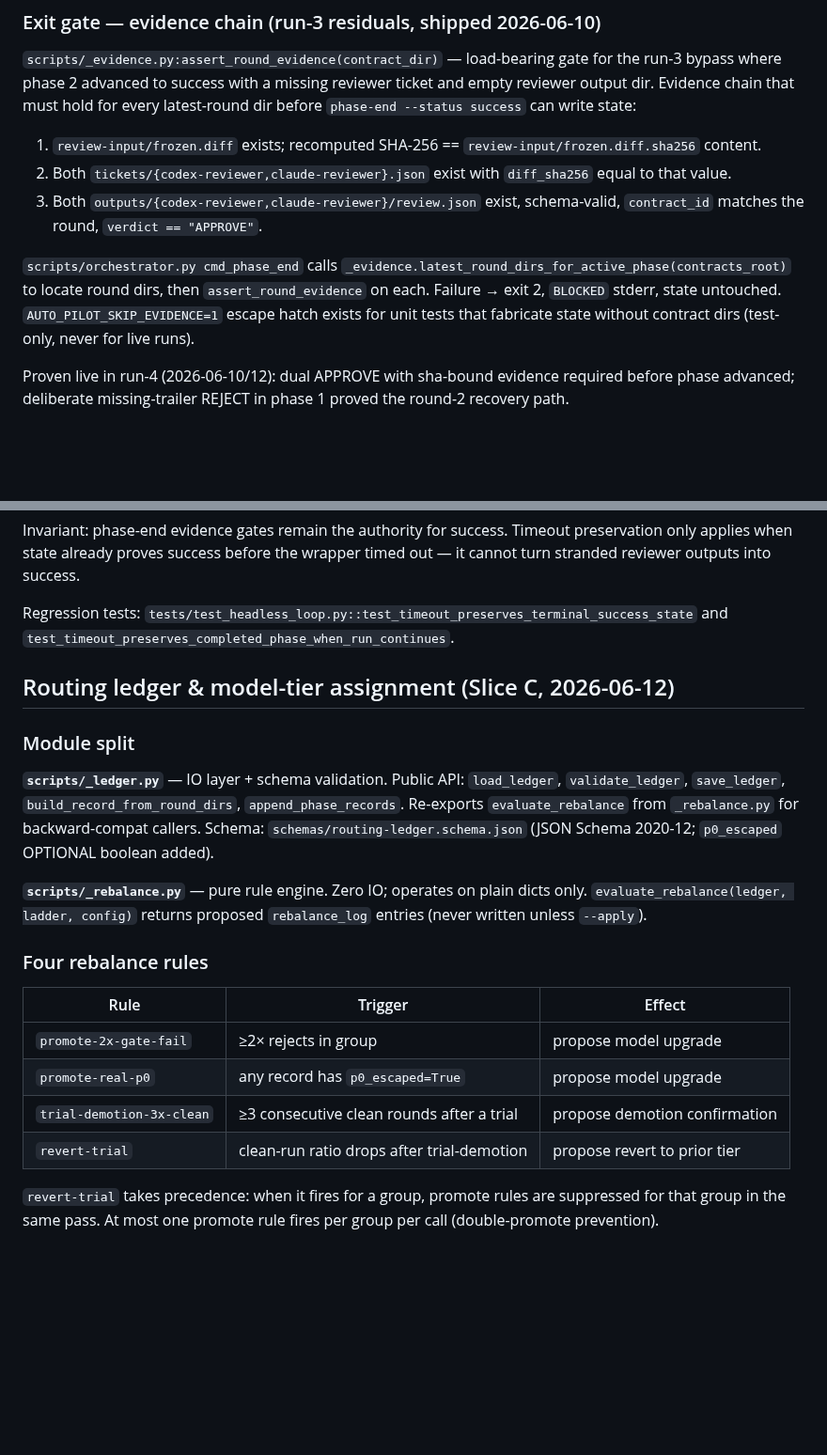
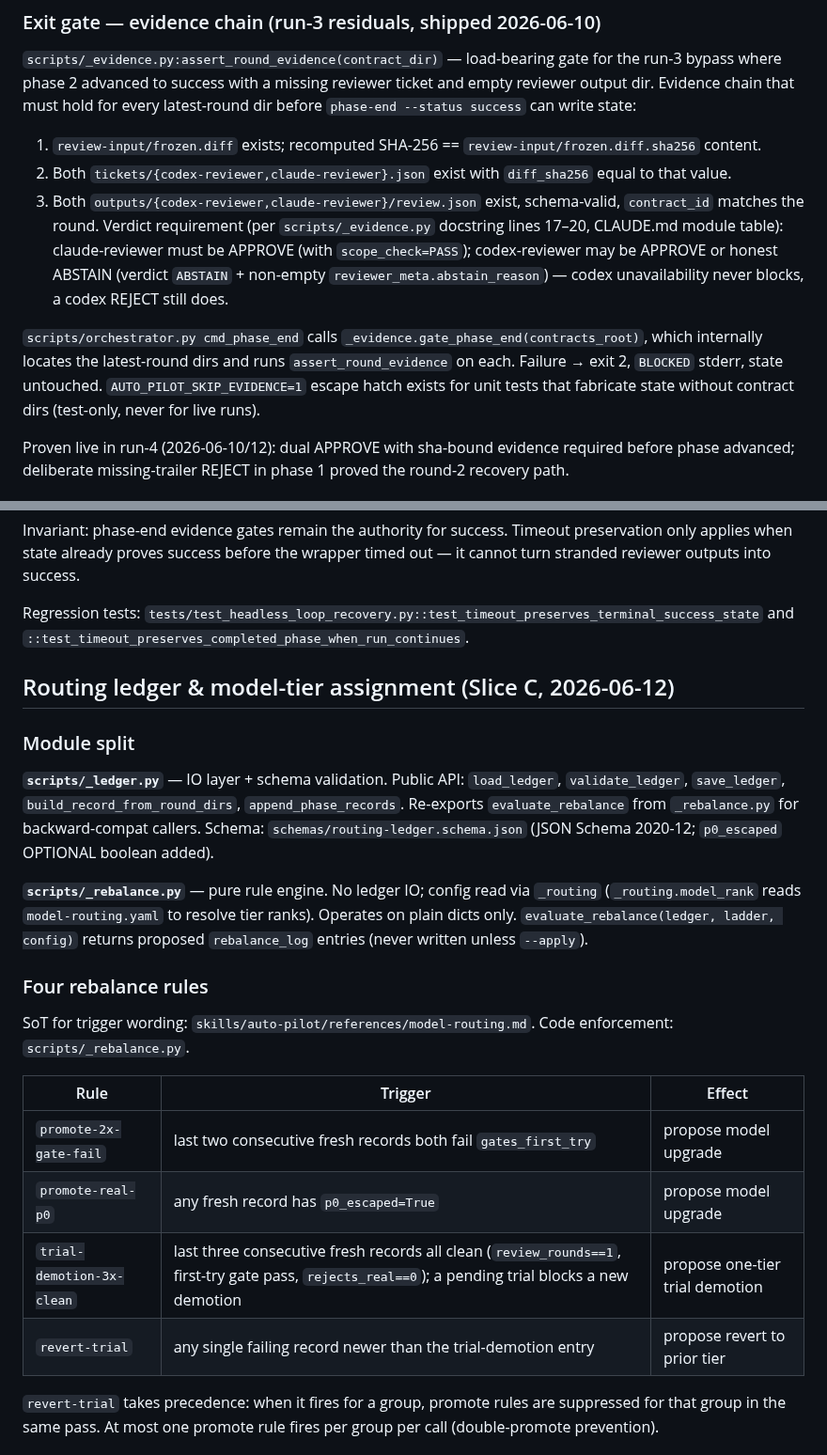
Before and after one commit to lyanpark2019/auto-pilot, a Markdown page: docs/architecture.md, 2 parts joined by grey strips. Shown at 94% size. Rendered like a GitHub page; blank space fills up the shorter version.

```diff
--- a/docs/architecture.md
+++ b/docs/architecture.md
@@ -274,9 +274,9 @@ Regression pins: `tests/test_pm_protocol_contract_dispatch.py` asserts `dispatch
 
 1. `review-input/frozen.diff` exists; recomputed SHA-256 == `review-input/frozen.diff.sha256` content.
 2. Both `tickets/{codex-reviewer,claude-reviewer}.json` exist with `diff_sha256` equal to that value.
-3. Both `outputs/{codex-reviewer,claude-reviewer}/review.json` exist, schema-valid, `contract_id` matches the round, `verdict == "APPROVE"`.
+3. Both `outputs/{codex-reviewer,claude-reviewer}/review.json` exist, schema-valid, `contract_id` matches the round. Verdict requirement (per `scripts/_evidence.py` docstring lines 17–20, CLAUDE.md module table): claude-reviewer must be APPROVE (with `scope_check=PASS`); codex-reviewer may be APPROVE or honest ABSTAIN (verdict `ABSTAIN` + non-empty `reviewer_meta.abstain_reason`) — codex unavailability never blocks, a codex REJECT still does.
 
-`scripts/orchestrator.py cmd_phase_end` calls `_evidence.latest_round_dirs_for_active_phase(contracts_root)` to locate round dirs, then `assert_round_evidence` on each. Failure → exit 2, `BLOCKED` stderr, state untouched. `AUTO_PILOT_SKIP_EVIDENCE=1` escape hatch exists for unit tests that fabricate state without contract dirs (test-only, never for live runs).
+`scripts/orchestrator.py cmd_phase_end` calls `_evidence.gate_phase_end(contracts_root)`, which internally locates the latest-round dirs and runs `assert_round_evidence` on each. Failure → exit 2, `BLOCKED` stderr, state untouched. `AUTO_PILOT_SKIP_EVIDENCE=1` escape hatch exists for unit tests that fabricate state without contract dirs (test-only, never for live runs).
 
 Proven live in run-4 (2026-06-10/12): dual APPROVE with sha-bound evidence required before phase advanced; deliberate missing-trailer REJECT in phase 1 proved the round-2 recovery path.
 
@@ -303,7 +303,7 @@ Helpers: `_timeout_preserved_status(state_after)` checks `status == "success"` o
 
 Invariant: phase-end evidence gates remain the authority for success. Timeout preservation only applies when state already proves success before the wrapper timed out — it cannot turn stranded reviewer outputs into success.
 
-Regression tests: `tests/test_headless_loop.py::test_timeout_preserves_terminal_success_state` and `test_timeout_preserves_completed_phase_when_run_continues`.
+Regression tests: `tests/test_headless_loop_recovery.py::test_timeout_preserves_terminal_success_state` and `::test_timeout_preserves_completed_phase_when_run_continues`.
 
 ## Routing ledger & model-tier assignment (Slice C, 2026-06-12)
 
@@ -311,16 +311,18 @@ Regression tests: `tests/test_headless_loop.py::test_timeout_preserves_terminal_
 
 **`scripts/_ledger.py`** — IO layer + schema validation. Public API: `load_ledger`, `validate_ledger`, `save_ledger`, `build_record_from_round_dirs`, `append_phase_records`. Re-exports `evaluate_rebalance` from `_rebalance.py` for backward-compat callers. Schema: `schemas/routing-ledger.schema.json` (JSON Schema 2020-12; `p0_escaped` OPTIONAL boolean added).
 
-**`scripts/_rebalance.py`** — pure rule engine. Zero IO; operates on plain dicts only. `evaluate_rebalance(ledger, ladder, config)` returns proposed `rebalance_log` entries (never written unless `--apply`).
+**`scripts/_rebalance.py`** — pure rule engine. No ledger IO; config read via `_routing` (`_routing.model_rank` reads `model-routing.yaml` to resolve tier ranks). Operates on plain dicts only. `evaluate_rebalance(ledger, ladder, config)` returns proposed `rebalance_log` entries (never written unless `--apply`).
 
 ### Four rebalance rules
 
+SoT for trigger wording: `skills/auto-pilot/references/model-routing.md`. Code enforcement: `scripts/_rebalance.py`.
+
 | Rule | Trigger | Effect |
 |------|---------|--------|
-| `promote-2x-gate-fail` | ≥2× rejects in group | propose model upgrade |
-| `promote-real-p0` | any record has `p0_escaped=True` | propose model upgrade |
-| `trial-demotion-3x-clean` | ≥3 consecutive clean rounds after a trial | propose demotion confirmation |
-| `revert-trial` | clean-run ratio drops after trial-demotion | propose revert to prior tier |
+| `promote-2x-gate-fail` | last two consecutive fresh records both fail `gates_first_try` | propose model upgrade |
+| `promote-real-p0` | any fresh record has `p0_escaped=True` | propose model upgrade |
+| `trial-demotion-3x-clean` | last three consecutive fresh records all clean (`review_rounds==1`, first-try gate pass, `rejects_real==0`); a pending trial blocks a new demotion | propose one-tier trial demotion |
+| `revert-trial` | any single failing record newer than the trial-demotion entry | propose revert to prior tier |
 
 `revert-trial` takes precedence: when it fires for a group, promote rules are suppressed for that group in the same pass. At most one promote rule fires per group per call (double-promote prevention).
 
```
Also changed, not shown: docs/master-plan.md (+6 -6 lines).
